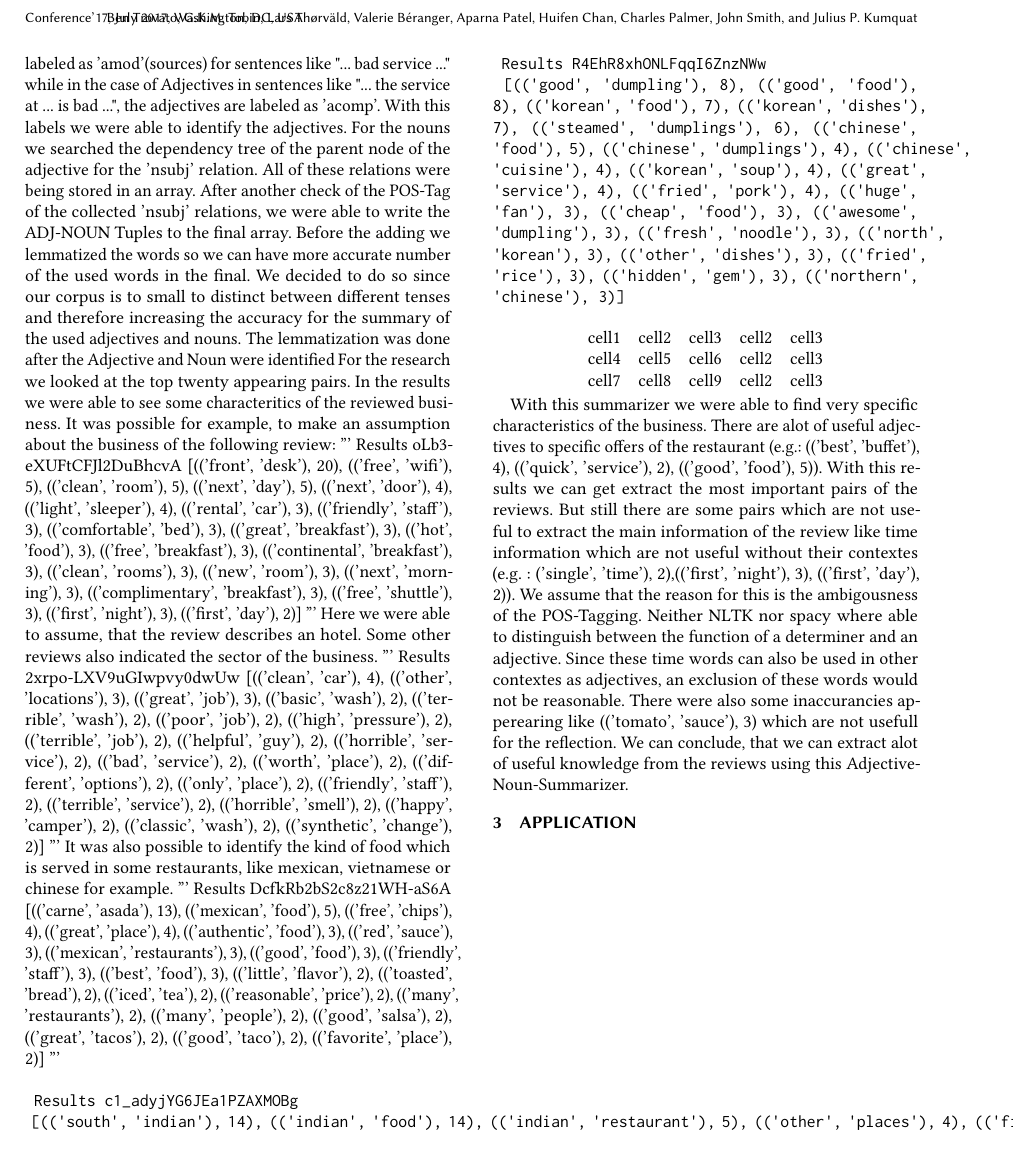
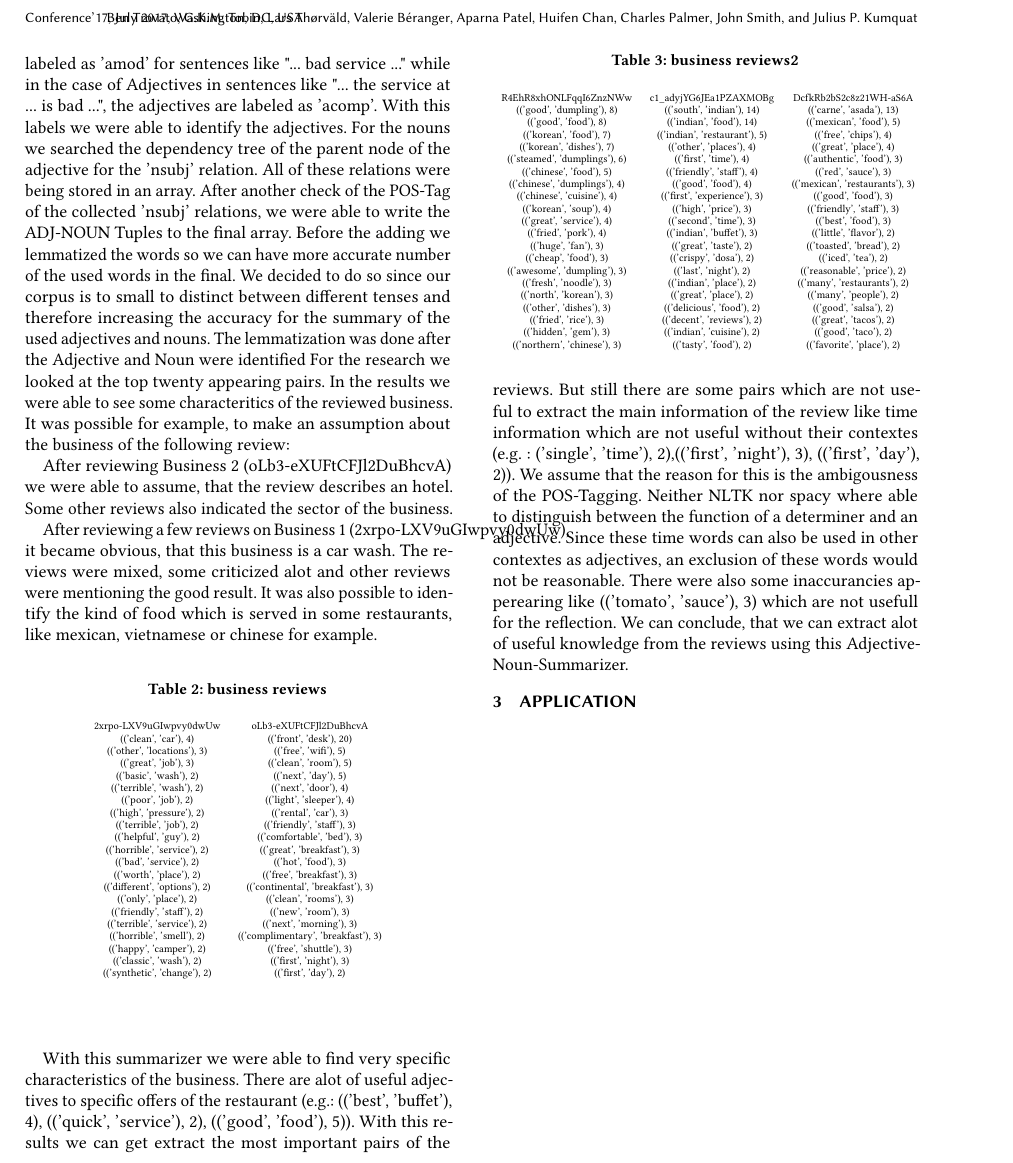
Before and after one commit to LazerLambda/NLPG20C, a LaTeX problem sheet (AssignmenTex/acmart/Assignment.tex): part of page 2 of 2, cut so that both start at the same text. Compiled offline with pdfLaTeX.

Commit message:
code removed

```diff
--- a/AssignmenTex/acmart/Assignment.tex
+++ b/AssignmenTex/acmart/Assignment.tex
@@ -223,41 +223,75 @@
 	\subsection{POS Tagging}
 	\subsection{Most Frequent Adjectives for each Rating}
 	\section{Development of a〈Noun - Adjective〉Pair Summarizer}
-	For the extraction of the Noun-Adjectives, we used a dependency-grammar approach. In dependency grammar, adjectives are labeled as 'amod'(sources) for sentences like "... bad service ..." while in the case of Adjectives in sentences like "... the service at ... is bad ...", the adjectives are labeled as 'acomp'. With this labels we were able to identify the adjectives. For the nouns we searched the dependency tree of the parent node of the adjective for
+	For the extraction of the Noun-Adjectives, we used a dependency-grammar approach. In dependency grammar, adjectives are labeled as 'amod' for sentences like "... bad service ..." while in the case of Adjectives in sentences like "... the service at ... is bad ...", the adjectives are labeled as 'acomp'. With this labels we were able to identify the adjectives. For the nouns we searched the dependency tree of the parent node of the adjective for
 	the 'nsubj' relation. All of these relations were being stored in an array. After another check of the POS-Tag of the collected 'nsubj' relations, we were able to write the ADJ-NOUN Tuples to the final array. Before the adding we lemmatized the words so we can have more accurate number of the used words in the final. We decided to do so since our corpus is to small to distinct between different tenses and therefore increasing the accuracy for the summary of the used adjectives and nouns. The lemmatization was done after the Adjective and Noun were identified For the research we looked at the top twenty appearing pairs.
 	In the results we were able to see some characteritics of the reviewed business. It  was possible for example, to make an assumption about the business of the following review:
-	'''
-	Results oLb3-eXUFtCFJl2DuBhcvA
-	[(('front', 'desk'), 20), (('free', 'wifi'), 5), (('clean', 'room'), 5), (('next', 'day'), 5), (('next', 'door'), 4), (('light', 'sleeper'), 4), (('rental', 'car'), 3), (('friendly', 'staff'), 3), (('comfortable', 'bed'), 3), (('great', 'breakfast'), 3), (('hot', 'food'), 3), (('free', 'breakfast'), 3), (('continental', 'breakfast'), 3), (('clean', 'rooms'), 3), (('new', 'room'), 3), (('next', 'morning'), 3), (('complimentary', 'breakfast'), 3), (('free', 'shuttle'), 3), (('first', 'night'), 3), (('first', 'day'), 2)]
-	'''
-	Here we were able to assume, that the review describes an hotel. Some other reviews also indicated the sector of the business.
-	'''
-	Results 2xrpo-LXV9uGIwpvy0dwUw
-	[(('clean', 'car'), 4), (('other', 'locations'), 3), (('great', 'job'), 3), (('basic', 'wash'), 2), (('terrible', 'wash'), 2), (('poor', 'job'), 2), (('high', 'pressure'), 2), (('terrible', 'job'), 2), (('helpful', 'guy'), 2), (('horrible', 'service'), 2), (('bad', 'service'), 2), (('worth', 'place'), 2), (('different', 'options'), 2), (('only', 'place'), 2), (('friendly', 'staff'), 2), (('terrible', 'service'), 2), (('horrible', 'smell'), 2), (('happy', 'camper'), 2), (('classic', 'wash'), 2), (('synthetic', 'change'), 2)]
-	'''
+
+	After reviewing Business 2 (oLb3-eXUFtCFJl2DuBhcvA)  we were able to assume, that the review describes an hotel. Some other reviews also indicated the sector of the business.
+
+	After reviewing a few reviews on Business 1 (2xrpo-LXV9uGIwpvy0dwUw), it became obvious, that this business is a car wash. The reviews were mixed, some criticized alot and other reviews were mentioning the good result.
 	It was also possible to identify the kind of food which is served in some restaurants, like mexican, vietnamese or chinese for example.
-	'''
-	Results DcfkRb2bS2c8z21WH-aS6A
-	[(('carne', 'asada'), 13), (('mexican', 'food'), 5), (('free', 'chips'), 4), (('great', 'place'), 4), (('authentic', 'food'), 3), (('red', 'sauce'), 3), (('mexican', 'restaurants'), 3), (('good', 'food'), 3), (('friendly', 'staff'), 3), (('best', 'food'), 3), (('little', 'flavor'), 2), (('toasted', 'bread'), 2), (('iced', 'tea'), 2), (('reasonable', 'price'), 2), (('many', 'restaurants'), 2), (('many', 'people'), 2), (('good', 'salsa'), 2), (('great', 'tacos'), 2), (('good', 'taco'), 2), (('favorite', 'place'), 2)]
-	'''
-	\begin{verbatim}
-	Results c1_adyjYG6JEa1PZAXMOBg
-	[(('south', 'indian'), 14), (('indian', 'food'), 14), (('indian', 'restaurant'), 5), (('other', 'places'), 4), (('first', 'time'), 4), (('friendly', 'staff'), 4), (('good', 'food'), 4), (('first', 'experience'), 3), (('high', 'price'), 3), (('second', 'time'), 3), (('indian', 'buffet'), 3), (('great', 'taste'), 2), (('crispy', 'dosa'), 2), (('last', 'night'), 2), (('indian', 'place'), 2), (('great', 'place'), 2), (('delicious', 'food'), 2), (('decent', 'reviews'), 2), (('indian', 'cuisine'), 2), (('tasty', 'food'), 2)]
-	\end{verbatim}
-
-	\begin{spverbatim}
-	Results R4EhR8xhONLFqqI6ZnzNWw
-	[(('good', 'dumpling'), 8), (('good', 'food'), 8), (('korean', 'food'), 7), (('korean', 'dishes'), 7), (('steamed', 'dumplings'), 6), (('chinese', 'food'), 5), (('chinese', 'dumplings'), 4), (('chinese', 'cuisine'), 4), (('korean', 'soup'), 4), (('great', 'service'), 4), (('fried', 'pork'), 4), (('huge', 'fan'), 3), (('cheap', 'food'), 3), (('awesome', 'dumpling'), 3), (('fresh', 'noodle'), 3), (('north', 'korean'), 3), (('other', 'dishes'), 3), (('fried', 'rice'), 3), (('hidden', 'gem'), 3), (('northern', 'chinese'), 3)]
-	\end{spverbatim}
 
 
 
 	\begin{center}
-		\begin{tabular}{ c c c c c}
-			cell1 & cell2 & cell3  & cell2 & cell3\\
-			cell4 & cell5 & cell6  & cell2 & cell3\\
-			cell7 & cell8 & cell9  & cell2 & cell3
+		\tiny
+		\begin{table}[!h]
+		\caption{business reviews}
+		\begin{tabular}{c c}
+			2xrpo-LXV9uGIwpvy0dwUw		&oLb3-eXUFtCFJl2DuBhcvA\\
+			(('clean', 'car'), 4)		&(('front', 'desk'), 20)\\
+			(('other', 'locations'), 3)		&(('free', 'wifi'), 5)\\
+			(('great', 'job'), 3)		&(('clean', 'room'), 5)\\
+			(('basic', 'wash'), 2)		&(('next', 'day'), 5)\\
+			(('terrible', 'wash'), 2)		&(('next', 'door'), 4)\\
+			(('poor', 'job'), 2)		&(('light', 'sleeper'), 4)\\
+			(('high', 'pressure'), 2)		&(('rental', 'car'), 3)\\
+			(('terrible', 'job'), 2)		&(('friendly', 'staff'), 3)\\
+			(('helpful', 'guy'), 2)		&(('comfortable', 'bed'), 3)\\
+			(('horrible', 'service'), 2)		&(('great', 'breakfast'), 3)\\
+			(('bad', 'service'), 2)		&(('hot', 'food'), 3)\\
+			(('worth', 'place'), 2)		&(('free', 'breakfast'), 3)\\
+			(('different', 'options'), 2)		&(('continental', 'breakfast'), 3)\\
+			(('only', 'place'), 2)		&(('clean', 'rooms'), 3)\\
+			(('friendly', 'staff'), 2)		&(('new', 'room'), 3)\\
+			(('terrible', 'service'), 2)		&(('next', 'morning'), 3)\\
+			(('horrible', 'smell'), 2)		&(('complimentary', 'breakfast'), 3)\\
+			(('happy', 'camper'), 2)		&(('free', 'shuttle'), 3)\\
+			(('classic', 'wash'), 2)		&(('first', 'night'), 3)\\
+			(('synthetic', 'change'), 2)		&(('first', 'day'), 2)\\
 		\end{tabular}
+	\end{table}
+	\end{center}
+	\begin{center}
+		\tiny
+		\begin{table}[!h]
+		\caption{business reviews2}
+		\begin{tabular}{c c c}
+			R4EhR8xhONLFqqI6ZnzNWw		&c1\char`_adyjYG6JEa1PZAXMOBg		&DcfkRb2bS2c8z21WH-aS6A\\
+			(('good', 'dumpling'), 8)		&(('south', 'indian'), 14)		&(('carne', 'asada'), 13)\\
+			(('good', 'food'), 8)		&(('indian', 'food'), 14)		&(('mexican', 'food'), 5)\\
+			(('korean', 'food'), 7)		&(('indian', 'restaurant'), 5)		&(('free', 'chips'), 4)\\
+			(('korean', 'dishes'), 7)		&(('other', 'places'), 4)		&(('great', 'place'), 4)\\
+			(('steamed', 'dumplings'), 6)		&(('first', 'time'), 4)		&(('authentic', 'food'), 3)\\
+			(('chinese', 'food'), 5)		&(('friendly', 'staff'), 4)		&(('red', 'sauce'), 3)\\
+			(('chinese', 'dumplings'), 4)		&(('good', 'food'), 4)		&(('mexican', 'restaurants'), 3)\\
+			(('chinese', 'cuisine'), 4)		&(('first', 'experience'), 3)		&(('good', 'food'), 3)\\
+			(('korean', 'soup'), 4)		&(('high', 'price'), 3)		&(('friendly', 'staff'), 3)\\
+			(('great', 'service'), 4)		&(('second', 'time'), 3)		&(('best', 'food'), 3)\\
+			(('fried', 'pork'), 4)		&(('indian', 'buffet'), 3)		&(('little', 'flavor'), 2)\\
+			(('huge', 'fan'), 3)		&(('great', 'taste'), 2)		&(('toasted', 'bread'), 2)\\
+			(('cheap', 'food'), 3)		&(('crispy', 'dosa'), 2)		&(('iced', 'tea'), 2)\\
+			(('awesome', 'dumpling'), 3)		&(('last', 'night'), 2)		&(('reasonable', 'price'), 2)\\
+			(('fresh', 'noodle'), 3)		&(('indian', 'place'), 2)		&(('many', 'restaurants'), 2)\\
+			(('north', 'korean'), 3)		&(('great', 'place'), 2)		&(('many', 'people'), 2)\\
+			(('other', 'dishes'), 3)		&(('delicious', 'food'), 2)		&(('good', 'salsa'), 2)\\
+			(('fried', 'rice'), 3)		&(('decent', 'reviews'), 2)		&(('great', 'tacos'), 2)\\
+			(('hidden', 'gem'), 3)		&(('indian', 'cuisine'), 2)		&(('good', 'taco'), 2)\\
+			(('northern', 'chinese'), 3)		&(('tasty', 'food'), 2)		&(('favorite', 'place'), 2)\\
+
+		\end{tabular}
+	\end{table}
 	\end{center}
 
 
```
